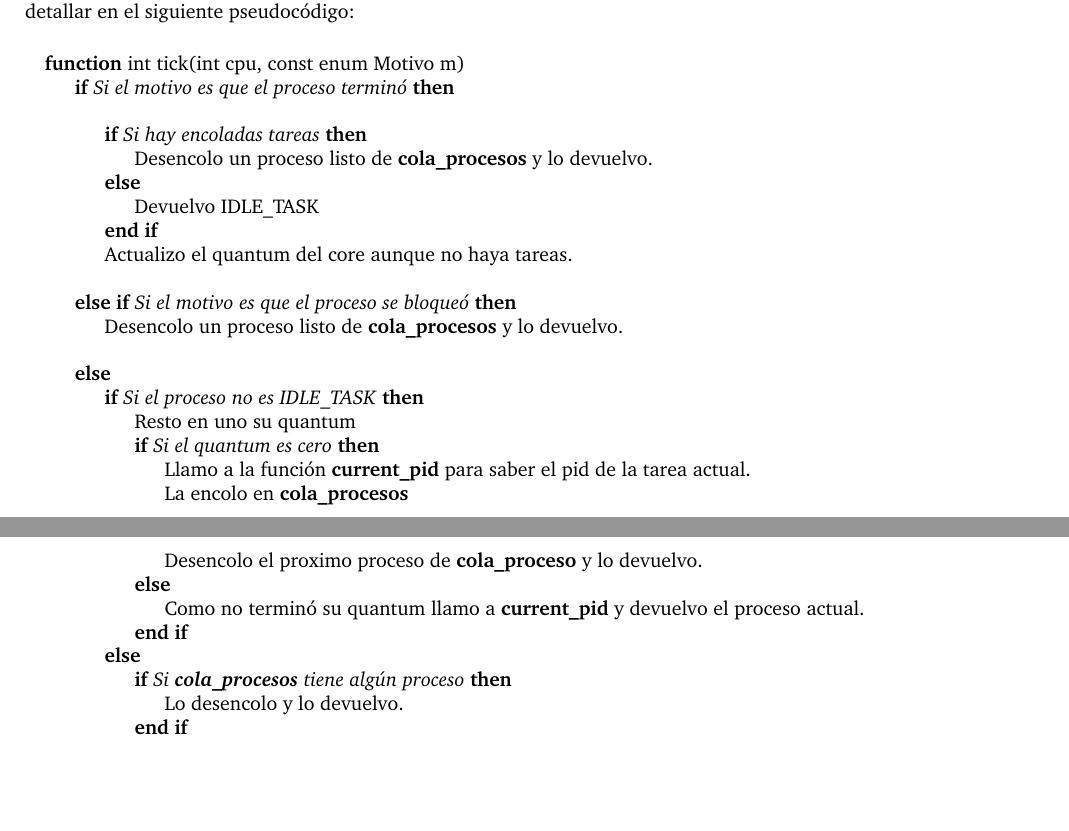
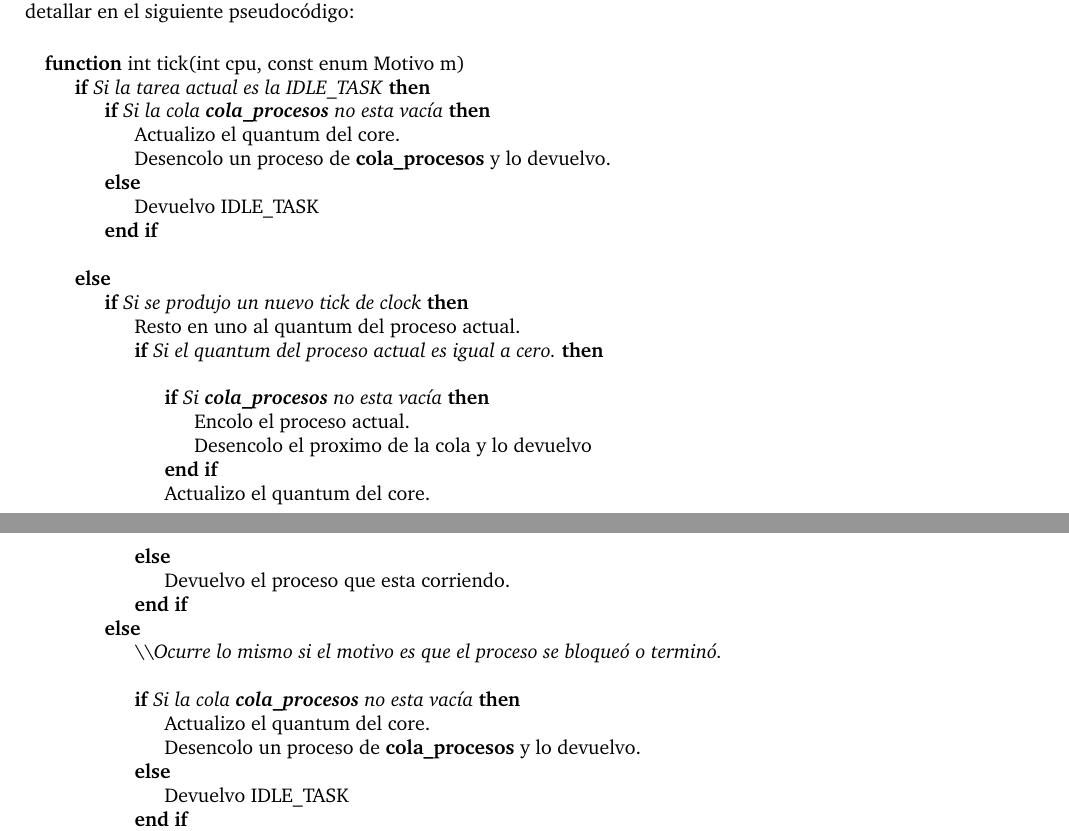
Before and after one commit to a-lavia/so, a LaTeX document (tp1/informe/informe.tex, which reads tp1/informe/ej4.tex): two parts of pages 7 and 8 of 13, joined at a grey line, cut so that both start at the same text, the shorter picture padded with empty space. Compiled offline with pdfLaTeX.

Commit message:
Correciones en el Ejercicio 4

```diff
--- a/tp1/informe/ej4.tex
+++ b/tp1/informe/ej4.tex
@@ -28,39 +28,40 @@ La función \textbf{int tick(int cpu, const enum Motivo m)} tiene un comportamie
 \begin{algorithmic}
 \Function{int tick}{int cpu, const enum Motivo m}
 
-	\If {\emph{Si el motivo es que el proceso terminó}}
-	\newline
-
-		\If {\emph{Si hay encoladas tareas}}
-
-			\State Desencolo un proceso listo de \textbf{cola\_procesos} y lo devuelvo.
-
+	\If {\emph{Si la tarea actual es la IDLE\_TASK}}
+		\If{\emph{Si la cola \textbf{cola\_procesos} no esta vacía}}
+			\State Actualizo el quantum del core.
+			\State Desencolo un proceso de \textbf{cola\_procesos} y lo devuelvo.
 		\Else
 			\State Devuelvo IDLE\_TASK
+
 		\EndIf
+		\newline
 
-	\State Actualizo el quantum del core aunque no haya tareas.
-	\newline
+	\Else
+		\If{\emph{Si se produjo un nuevo tick de clock}}
+			\State Resto en uno al quantum del proceso actual.
 
-	\ElsIf {\emph{Si el motivo es que el proceso se bloqueó}}
-		\State Desencolo un proceso listo de \textbf{cola\_procesos} y lo devuelvo.
-	\newline
-	\Else
-		\If{\emph{Si el proceso no es IDLE\_TASK}}
-			\State Resto en uno su quantum
-			\If{\emph{Si el quantum es cero}}
-				\State Llamo a la función \textbf{current\_pid} para saber el pid de la tarea actual.
-				\State La encolo en \textbf{cola\_procesos}
-				\State Desencolo el proximo proceso de \textbf{cola\_proceso} y lo devuelvo.
+			\If{\emph{Si el quantum del proceso actual es igual a cero.}}
+				\newline
+				\If{\emph{Si \textbf{cola\_procesos} no esta vacía}}
+					\State Encolo el proceso actual.
+					\State Desencolo el proximo de la cola y lo devuelvo
+				\EndIf
+
+				\State Actualizo el quantum del core.
 			\Else
-				\State Como no terminó su quantum llamo a \textbf{current\_pid} y devuelvo el proceso actual.
+				\State Devuelvo el proceso que esta corriendo.
 			\EndIf
 		\Else
-
-			\If{\emph{Si \textbf{cola\_procesos} tiene algún proceso}}
-				\State Lo desencolo y lo devuelvo.
+			\State \textbackslash \textbackslash \textit{Ocurre lo mismo si el motivo es que el proceso se bloqueó o terminó.}
+			\newline
+			\If{\emph{Si la cola \textbf{cola\_procesos} no esta vacía}}
+				\State Actualizo el quantum del core.
+				\State Desencolo un proceso de \textbf{cola\_procesos} y lo devuelvo.
+			\Else
+				\State Devuelvo IDLE\_TASK
 			\EndIf
-
 		\EndIf
 	\EndIf
 \EndFunction
```
